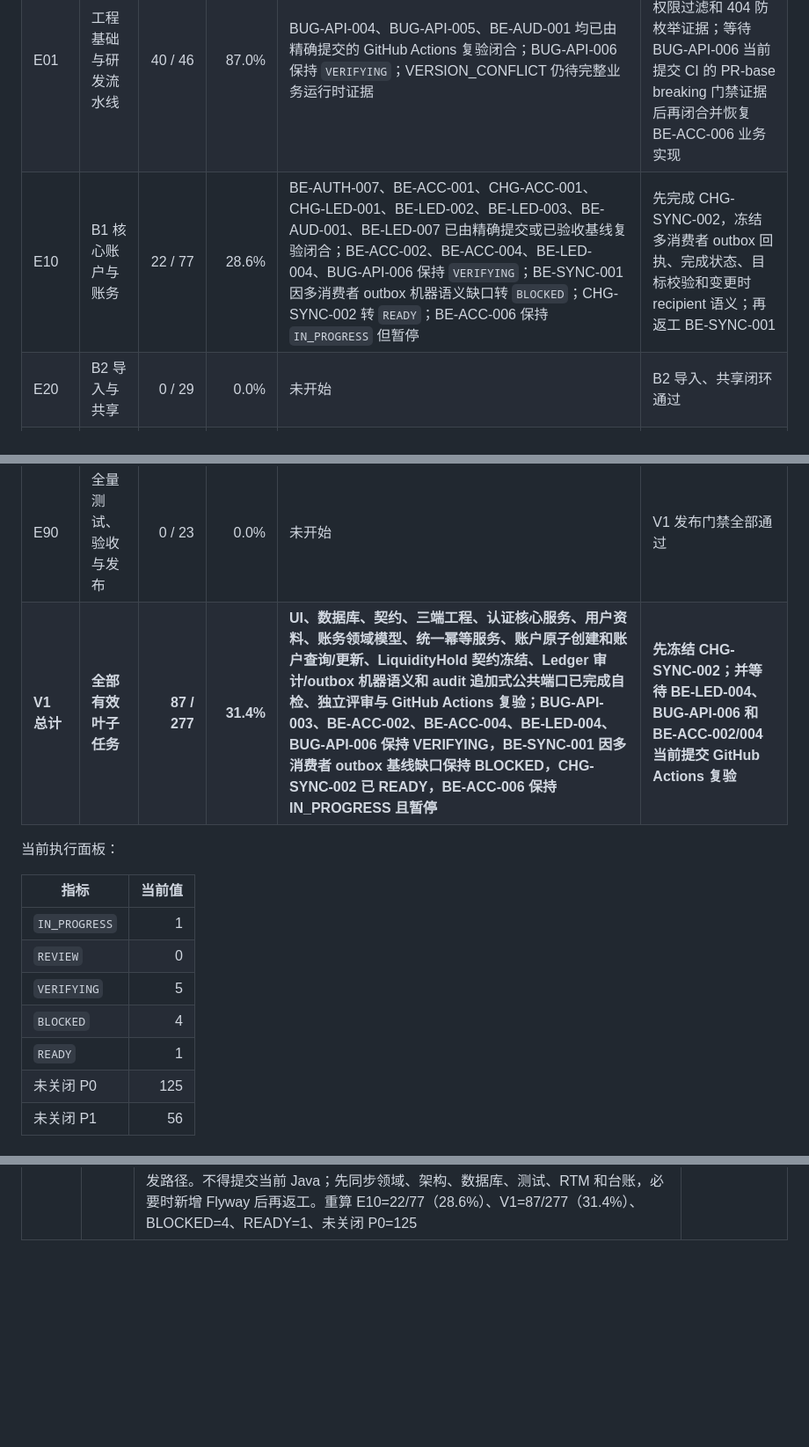
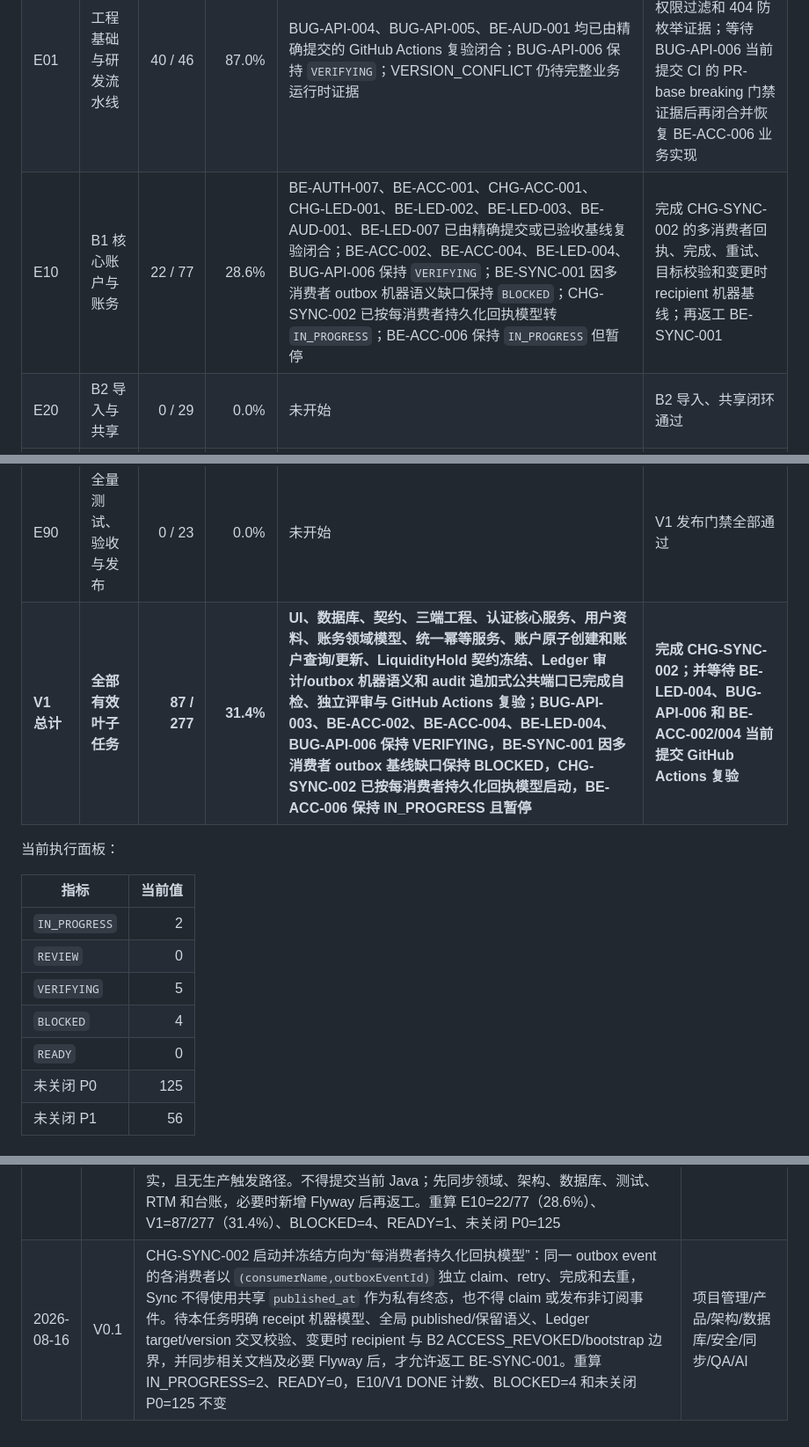
Before and after one commit to MLYR/Ziji, a Markdown page: doc/开发进度与任务跟踪.md, 3 parts joined by grey strips. Shown at 88% size. Drawn GitHub-style; blank space fills up the shorter version.

Commit message:
chore(tasks): 启动 CHG-SYNC-002

```diff
--- a/doc/开发进度与任务跟踪.md
+++ b/doc/开发进度与任务跟踪.md
@@ -89,22 +89,22 @@ TASK 只有同时满足以下条件才能标记 `DONE`：
 | --- | --- | ---: | ---: | --- | --- |
 | E00 | 产品、设计与契约基线 | 25 / 25 | 100.0% | 已完成 | 进入 E01 工程门禁 |
 | E01 | 工程基础与研发流水线 | 40 / 46 | 87.0% | BUG-API-004、BUG-API-005、BE-AUD-001 均已由精确提交的 GitHub Actions 复验闭合；BUG-API-006 保持 `VERIFYING`；VERSION_CONFLICT 仍待完整业务运行时证据 | 等待 BUG-API-003 运行时条件返回、权限过滤和 404 防枚举证据；等待 BUG-API-006 当前提交 CI 的 PR-base breaking 门禁证据后再闭合并恢复 BE-ACC-006 业务实现 |
-| E10 | B1 核心账户与账务 | 22 / 77 | 28.6% | BE-AUTH-007、BE-ACC-001、CHG-ACC-001、CHG-LED-001、BE-LED-002、BE-LED-003、BE-AUD-001、BE-LED-007 已由精确提交或已验收基线复验闭合；BE-ACC-002、BE-ACC-004、BE-LED-004、BUG-API-006 保持 `VERIFYING`；BE-SYNC-001 因多消费者 outbox 机器语义缺口转 `BLOCKED`；CHG-SYNC-002 转 `READY`；BE-ACC-006 保持 `IN_PROGRESS` 但暂停 | 先完成 CHG-SYNC-002，冻结多消费者 outbox 回执、完成状态、目标校验和变更时 recipient 语义；再返工 BE-SYNC-001 |
+| E10 | B1 核心账户与账务 | 22 / 77 | 28.6% | BE-AUTH-007、BE-ACC-001、CHG-ACC-001、CHG-LED-001、BE-LED-002、BE-LED-003、BE-AUD-001、BE-LED-007 已由精确提交或已验收基线复验闭合；BE-ACC-002、BE-ACC-004、BE-LED-004、BUG-API-006 保持 `VERIFYING`；BE-SYNC-001 因多消费者 outbox 机器语义缺口保持 `BLOCKED`；CHG-SYNC-002 已按每消费者持久化回执模型转 `IN_PROGRESS`；BE-ACC-006 保持 `IN_PROGRESS` 但暂停 | 完成 CHG-SYNC-002 的多消费者回执、完成、重试、目标校验和变更时 recipient 机器基线；再返工 BE-SYNC-001 |
 | E20 | B2 导入与共享 | 0 / 29 | 0.0% | 未开始 | B2 导入、共享闭环通过 |
 | E30 | B3 投资 | 0 / 31 | 0.0% | 未开始 | B3 投资与行情闭环通过 |
 | E40 | B4 多币种与增强能力 | 0 / 46 | 0.0% | 未开始 | B4 安全、运维和增强闭环通过 |
 | E90 | 全量测试、验收与发布 | 0 / 23 | 0.0% | 未开始 | V1 发布门禁全部通过 |
-| **V1 总计** | **全部有效叶子任务** | **87 / 277** | **31.4%** | **UI、数据库、契约、三端工程、认证核心服务、用户资料、账务领域模型、统一幂等服务、账户原子创建和账户查询/更新、LiquidityHold 契约冻结、Ledger 审计/outbox 机器语义和 audit 追加式公共端口已完成自检、独立评审与 GitHub Actions 复验；BUG-API-003、BE-ACC-002、BE-ACC-004、BE-LED-004、BUG-API-006 保持 VERIFYING，BE-SYNC-001 因多消费者 outbox 基线缺口保持 BLOCKED，CHG-SYNC-002 已 READY，BE-ACC-006 保持 IN_PROGRESS 且暂停** | **先冻结 CHG-SYNC-002；并等待 BE-LED-004、BUG-API-006 和 BE-ACC-002/004 当前提交 GitHub Actions 复验** |
+| **V1 总计** | **全部有效叶子任务** | **87 / 277** | **31.4%** | **UI、数据库、契约、三端工程、认证核心服务、用户资料、账务领域模型、统一幂等服务、账户原子创建和账户查询/更新、LiquidityHold 契约冻结、Ledger 审计/outbox 机器语义和 audit 追加式公共端口已完成自检、独立评审与 GitHub Actions 复验；BUG-API-003、BE-ACC-002、BE-ACC-004、BE-LED-004、BUG-API-006 保持 VERIFYING，BE-SYNC-001 因多消费者 outbox 基线缺口保持 BLOCKED，CHG-SYNC-002 已按每消费者持久化回执模型启动，BE-ACC-006 保持 IN_PROGRESS 且暂停** | **完成 CHG-SYNC-002；并等待 BE-LED-004、BUG-API-006 和 BE-ACC-002/004 当前提交 GitHub Actions 复验** |
 
 当前执行面板：
 
 | 指标 | 当前值 |
 | --- | ---: |
-| `IN_PROGRESS` | 1 |
+| `IN_PROGRESS` | 2 |
 | `REVIEW` | 0 |
 | `VERIFYING` | 5 |
 | `BLOCKED` | 4 |
-| `READY` | 1 |
+| `READY` | 0 |
 | 未关闭 P0 | 125 |
 | 未关闭 P1 | 56 |
 
@@ -761,3 +761,4 @@ TASK 只有同时满足以下条件才能标记 `DONE`：
 | 2026-08-16 | V0.1 | BE-LED-007 精确提交 CI 复验闭合并转 `DONE`：提交 `2a98774d1a83db968b44ed1f2402ab26029eb09d` 对应 GitHub Actions Run [31938086188](https://github.com/MLYR/Ziji/actions/runs/31938086188)，`head_sha` 精确匹配，Backend tests、OpenAPI contract、Web checks、Mobile checks 四个 job 全部 `success`，无失败、取消或超时。OpenAPI contract 的 `api:check`、`api:generate`、`api:types:check` 成功；PR-base breaking 检查明确为 `skipped`，未被表述为通过，也未添加豁免。工作区干净且 `origin/main` 已指向该提交；RTM LED-011/SEC-006 继续保持“已设计”。重算 E10=22/76（28.9%）、V1=87/276（31.5%）、VERIFYING=5、READY=0、未关闭 P0=124 | 后端/安全/架构/QA/AI |
 | 2026-08-16 | V0.1 | BE-SYNC-001 依赖检查完成并转 `READY`：确认唯一前置 `BE-LED-007` 已以精确提交 `2a98774d1a83db968b44ed1f2402ab26029eb09d` 和 Run `31938086188` 闭合为 `DONE`；BE-SYNC-001 尚未启动实现，保持 P0，下一步只分配其事实实现任务。BE-LED-008 虽已具备依赖但为 P1，暂不抢占本 P0 主线；重算 READY=1，E10/V1 DONE 计数、VERIFYING=5 和未关闭 P0=124 不变 | 项目管理/后端/同步/QA/AI |
 | 2026-08-16 | V0.1 | BE-SYNC-001 多消费者 outbox 独立取证后转 `BLOCKED`，并登记 CHG-SYNC-002 为 `READY`：当前 `outbox_events` 的 published/attempt/retry 只有全局状态，无法表达冻结要求的 `(consumerName,outboxEventId)` 独立回执；未提交 Sync consumer 可 claim 并全局发布 Auth 的 EmailChallenge 事件，也会阻断 Ledger 的余额、统计、持仓和同步消费者。当前实现未读取 aggregate_id，未进行 event target/version 交叉校验，recipient 在消费时按当前 membership 读取而非变更时事实，且无生产触发路径。不得提交当前 Java；先同步领域、架构、数据库、测试、RTM 和台账，必要时新增 Flyway 后再返工。重算 E10=22/77（28.6%）、V1=87/277（31.4%）、BLOCKED=4、READY=1、未关闭 P0=125 | 产品/架构/数据库/安全/同步/QA/AI |
+| 2026-08-16 | V0.1 | CHG-SYNC-002 启动并冻结方向为“每消费者持久化回执模型”：同一 outbox event 的各消费者以 `(consumerName,outboxEventId)` 独立 claim、retry、完成和去重，Sync 不得使用共享 `published_at` 作为私有终态，也不得 claim 或发布非订阅事件。待本任务明确 receipt 机器模型、全局 published/保留语义、Ledger target/version 交叉校验、变更时 recipient 与 B2 ACCESS_REVOKED/bootstrap 边界，并同步相关文档及必要 Flyway 后，才允许返工 BE-SYNC-001。重算 IN_PROGRESS=2、READY=0，E10/V1 DONE 计数、BLOCKED=4 和未关闭 P0=125 不变 | 项目管理/产品/架构/数据库/安全/同步/QA/AI |
```
Also changed, not shown: other parts of doc/开发进度与任务跟踪.md (+1 -1 lines).
